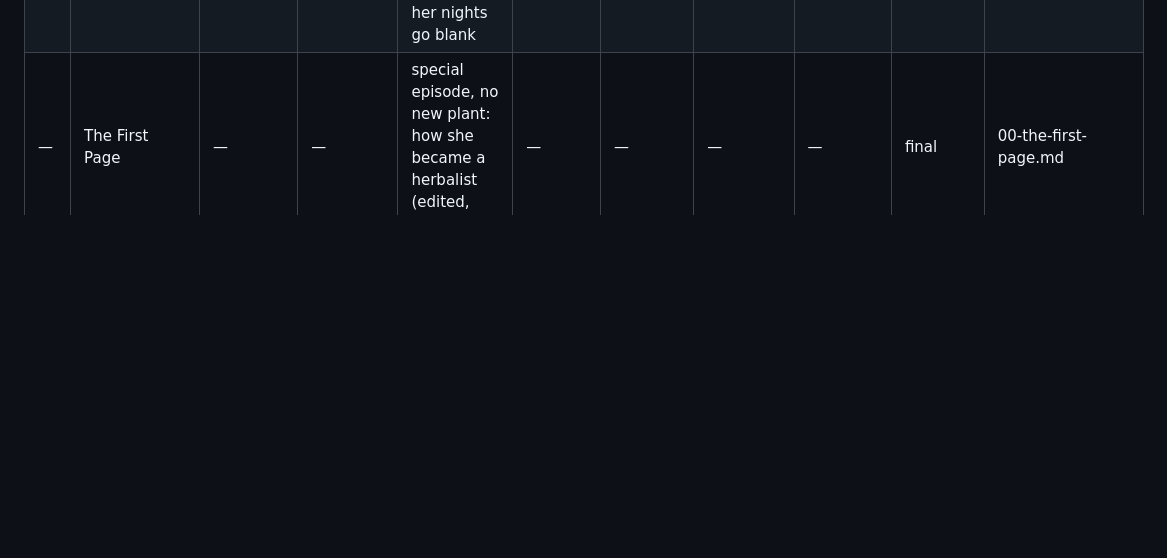
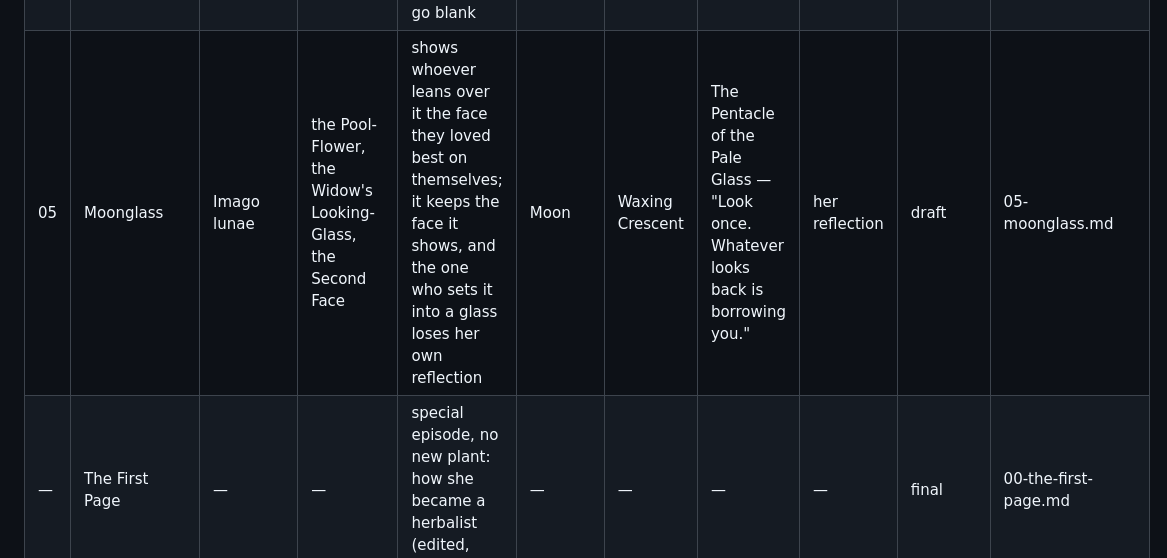
Before and after one commit to amaranabodhi-max/Core-Soul-Blueprint, a Markdown page: content/herbarium/INDEX.md, the part around the change. Rendered like a GitHub page; blank space fills up the shorter version.

Commit message:
Herbarium: Page V Moonglass draft (45 s) and INDEX row
Co-Authored-By: Claude Sonnet 5.5 <noreply@anthropic.com>
Claude-Session: https://claude.ai/code/session_01Uih2AWHGAXhvU8gcioxAAc

```diff
--- a/content/herbarium/INDEX.md
+++ b/content/herbarium/INDEX.md
@@ -5,6 +5,7 @@
 | 02 | Dusklantern | Lucerna vesperis | — | its lanterns dim at self-deception and kindle at the first honest words; deny what it reveals, and a pod keeps your voice | Mercury | Dark Moon | The Pentacle of the Honest Flame — "One flame. One truth. An open door." | voice | edit | 02-dusklantern.md |
 | 03 | Rustveil | Ferrugo velata | — | draws metal poison out of the one who drank it; the warmth leaves with the metal | Mars | Waxing Moon | The Pentacle of the Broken Iron — "What iron binds, rust sets free." | the warmth of her hands | draft | 03-rustveil.md |
 | 04 | Morrowbloom | Somnium aurorae | the Dream-Keeper, Sleeper's Dawn, the Morning Thief | keeps the night's dream from fading at sunrise; the dreamer keeps his dream, the one who keeps it for him pays with her own, and her nights go blank | Sun | Waning Crescent | The Pentacle of the First Light — "Keep the door of the night ajar. The morning must not shut it." | her dreams | draft | 04-morrowbloom.md |
+| 05 | Moonglass | Imago lunae | the Pool-Flower, the Widow's Looking-Glass, the Second Face | shows whoever leans over it the face they loved best on themselves; it keeps the face it shows, and the one who sets it into a glass loses her own reflection | Moon | Waxing Crescent | The Pentacle of the Pale Glass — "Look once. Whatever looks back is borrowing you." | her reflection | draft | 05-moonglass.md |
 | — | The First Page | — | — | special episode, no new plant: how she became a herbalist (edited, about 86 s) | — | — | — | — | final | 00-the-first-page.md |
 | — | Stillface | Persona pallida | the Calm Face, the Wife's Mask, Lady's Quiet | holds a trembling face quiet; the calm outlasts the feeling, and a face that tests it loses its laugh | Jupiter | Full Moon | The Pentacle of the Calm Face — "A still face is a closed door. Keep the key." | laugh | reserved | NN-stillface.md |
 | — | Crimson Whisperfern | — | — | in its shadow, paths forget where they end (black fern with crimson dew) | — | — | — | — | reserved | — |
```
Also changed, not shown: content/herbarium/05-moonglass.md (added, +69 -0 lines).
